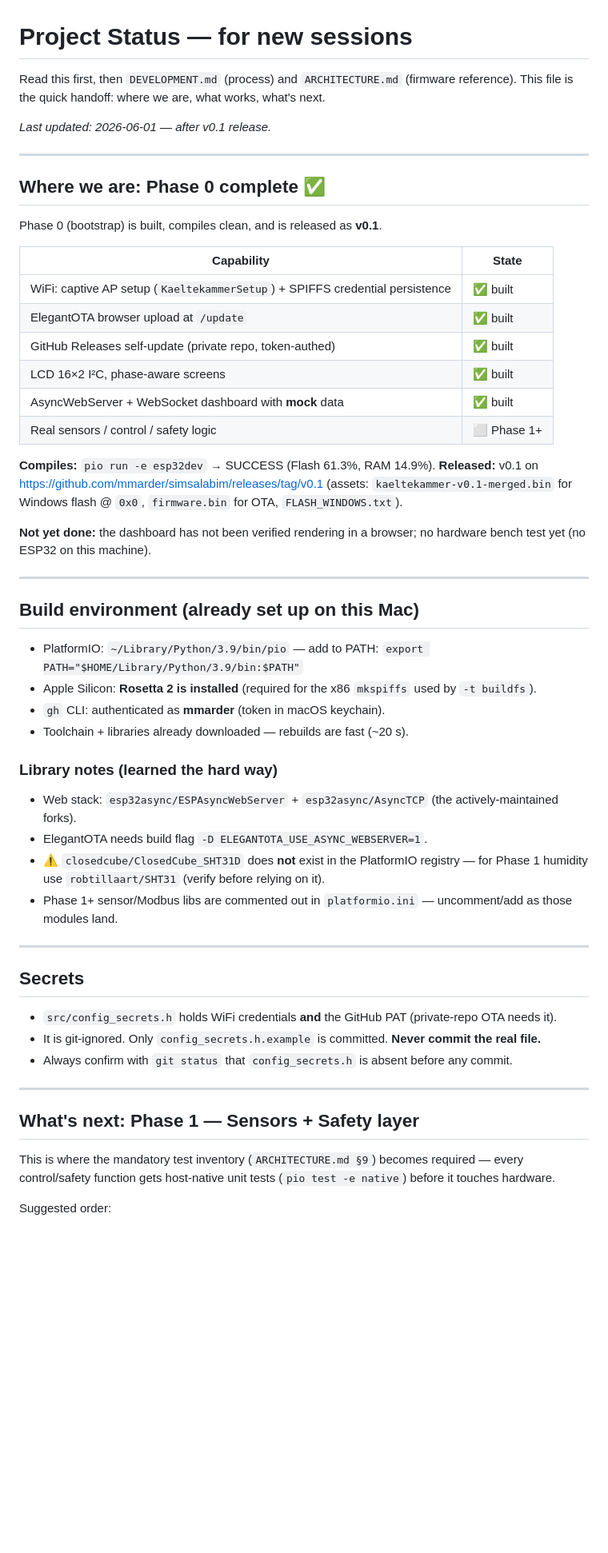
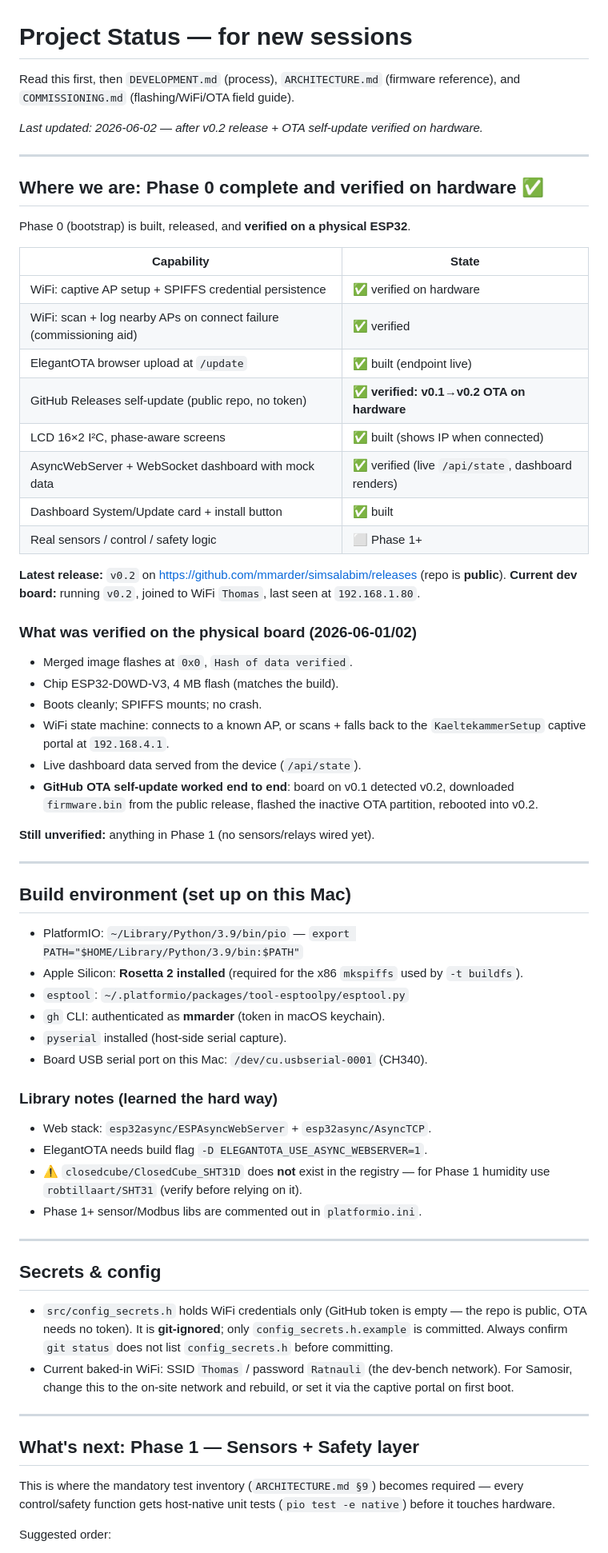
Before and after one commit to mmarder/simsalabim, a Markdown page: STATUS.md, the part around one of its changes. Shown at 80% size. GitHub-like rendering; blank space fills up the shorter version.

```diff
--- a/STATUS.md
+++ b/STATUS.md
@@ -1,59 +1,80 @@
 # Project Status — for new sessions
 
-Read this first, then `DEVELOPMENT.md` (process) and `ARCHITECTURE.md` (firmware reference).
-This file is the quick handoff: where we are, what works, what's next.
+Read this first, then `DEVELOPMENT.md` (process), `ARCHITECTURE.md` (firmware
+reference), and `COMMISSIONING.md` (flashing/WiFi/OTA field guide).
 
-_Last updated: 2026-06-01 — after v0.1 release._
+_Last updated: 2026-06-02 — after v0.2 release + OTA self-update verified on hardware._
 
 ---
 
-## Where we are: Phase 0 complete ✅
+## Where we are: Phase 0 complete and verified on hardware ✅
 
-Phase 0 (bootstrap) is built, compiles clean, and is released as **v0.1**.
+Phase 0 (bootstrap) is built, released, and **verified on a physical ESP32**.
 
 | Capability | State |
 |------------|-------|
-| WiFi: captive AP setup (`KaeltekammerSetup`) + SPIFFS credential persistence | ✅ built |
-| ElegantOTA browser upload at `/update` | ✅ built |
-| GitHub Releases self-update (private repo, token-authed) | ✅ built |
-| LCD 16×2 I²C, phase-aware screens | ✅ built |
-| AsyncWebServer + WebSocket dashboard with **mock** data | ✅ built |
+| WiFi: captive AP setup + SPIFFS credential persistence | ✅ verified on hardware |
+| WiFi: scan + log nearby APs on connect failure (commissioning aid) | ✅ verified |
+| ElegantOTA browser upload at `/update` | ✅ built (endpoint live) |
+| GitHub Releases self-update (public repo, no token) | ✅ **verified: v0.1→v0.2 OTA on hardware** |
+| LCD 16×2 I²C, phase-aware screens | ✅ built (shows IP when connected) |
+| AsyncWebServer + WebSocket dashboard with mock data | ✅ verified (live `/api/state`, dashboard renders) |
+| Dashboard System/Update card + install button | ✅ built |
 | Real sensors / control / safety logic | ⬜ Phase 1+ |
 
-**Compiles:** `pio run -e esp32dev` → SUCCESS (Flash 61.3%, RAM 14.9%).
-**Released:** v0.1 on https://github.com/mmarder/simsalabim/releases/tag/v0.1
-(assets: `kaeltekammer-v0.1-merged.bin` for Windows flash @ `0x0`, `firmware.bin` for OTA, `FLASH_WINDOWS.txt`).
+**Latest release:** `v0.2` on https://github.com/mmarder/simsalabim/releases
+(repo is **public**).
+**Current dev board:** running `v0.2`, joined to WiFi `Thomas`, last seen at `192.168.1.80`.
 
-**Not yet done:** the dashboard has not been verified rendering in a browser; no hardware bench test yet (no ESP32 on this machine).
+### What was verified on the physical board (2026-06-01/02)
+- Merged image flashes at `0x0`, `Hash of data verified`.
+- Chip ESP32-D0WD-V3, 4 MB flash (matches the build).
+- Boots cleanly; SPIFFS mounts; no crash.
+- WiFi state machine: connects to a known AP, or scans + falls back to the
+  `KaeltekammerSetup` captive portal at `192.168.4.1`.
+- Live dashboard data served from the device (`/api/state`).
+- **GitHub OTA self-update worked end to end**: board on v0.1 detected v0.2,
+  downloaded `firmware.bin` from the public release, flashed the inactive OTA
+  partition, rebooted into v0.2.
+
+**Still unverified:** anything in Phase 1 (no sensors/relays wired yet).
 
 ---
 
-## Build environment (already set up on this Mac)
+## Build environment (set up on this Mac)
 
-- PlatformIO: `~/Library/Python/3.9/bin/pio` — add to PATH:
-  `export PATH="$HOME/Library/Python/3.9/bin:$PATH"`
-- Apple Silicon: **Rosetta 2 is installed** (required for the x86 `mkspiffs` used by `-t buildfs`).
+- PlatformIO: `~/Library/Python/3.9/bin/pio` — `export PATH="$HOME/Library/Python/3.9/bin:$PATH"`
+- Apple Silicon: **Rosetta 2 installed** (required for the x86 `mkspiffs` used by `-t buildfs`).
+- `esptool`: `~/.platformio/packages/tool-esptoolpy/esptool.py`
 - `gh` CLI: authenticated as **mmarder** (token in macOS keychain).
-- Toolchain + libraries already downloaded — rebuilds are fast (~20 s).
+- `pyserial` installed (host-side serial capture).
+- Board USB serial port on this Mac: `/dev/cu.usbserial-0001` (CH340).
 
 ### Library notes (learned the hard way)
-- Web stack: `esp32async/ESPAsyncWebServer` + `esp32async/AsyncTCP` (the actively-maintained forks).
+- Web stack: `esp32async/ESPAsyncWebServer` + `esp32async/AsyncTCP`.
 - ElegantOTA needs build flag `-D ELEGANTOTA_USE_ASYNC_WEBSERVER=1`.
-- ⚠️ `closedcube/ClosedCube_SHT31D` does **not** exist in the PlatformIO registry — for Phase 1 humidity use `robtillaart/SHT31` (verify before relying on it).
-- Phase 1+ sensor/Modbus libs are commented out in `platformio.ini` — uncomment/add as those modules land.
+- ⚠️ `closedcube/ClosedCube_SHT31D` does **not** exist in the registry — for
+  Phase 1 humidity use `robtillaart/SHT31` (verify before relying on it).
+- Phase 1+ sensor/Modbus libs are commented out in `platformio.ini`.
 
 ---
 
-## Secrets
+## Secrets & config
 
-- `src/config_secrets.h` holds WiFi credentials **and** the GitHub PAT (private-repo OTA needs it).
-- It is git-ignored. Only `config_secrets.h.example` is committed. **Never commit the real file.**
-- Always confirm with `git status` that `config_secrets.h` is absent before any commit.
+- `src/config_secrets.h` holds WiFi credentials only (GitHub token is empty —
+  the repo is public, OTA needs no token). It is **git-ignored**; only
+  `config_secrets.h.example` is committed. Always confirm `git status` does not
+  list `config_secrets.h` before committing.
+- Current baked-in WiFi: SSID `Thomas` / password `Ratnauli` (the dev-bench
+  network). For Samosir, change this to the on-site network and rebuild, or set
+  it via the captive portal on first boot.
 
 ---
 
 ## What's next: Phase 1 — Sensors + Safety layer
 
-This is where the mandatory test inventory (`ARCHITECTURE.md §9`) becomes required — every control/safety function gets host-native unit tests (`pio test -e native`) before it touches hardware.
+This is where the mandatory test inventory (`ARCHITECTURE.md §9`) becomes
+required — every control/safety function gets host-native unit tests
+(`pio test -e native`) before it touches hardware.
 
 Suggested order:
```
Also changed, not shown: other parts of STATUS.md (+16 -8 lines), COMMISSIONING.md (added, +151 -0 lines), RELEASING.md (+2 -0 lines).
